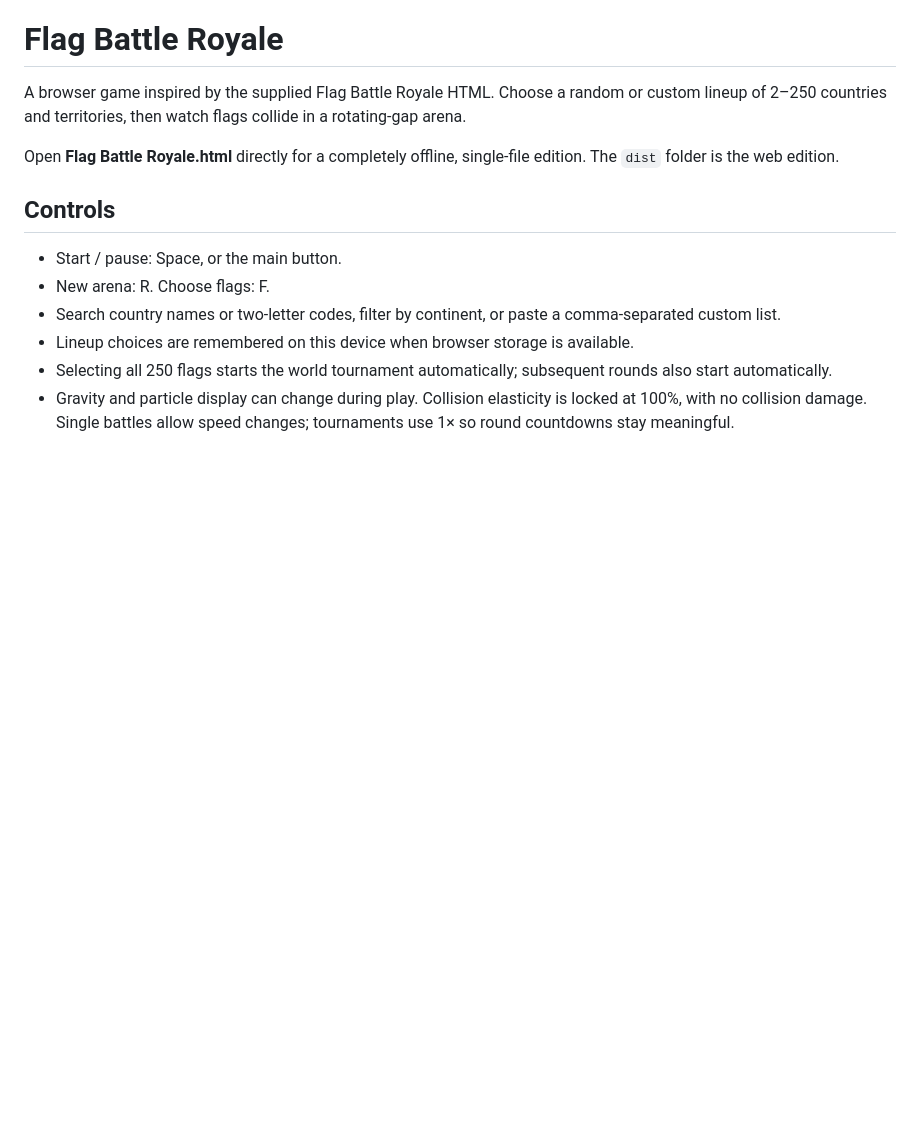
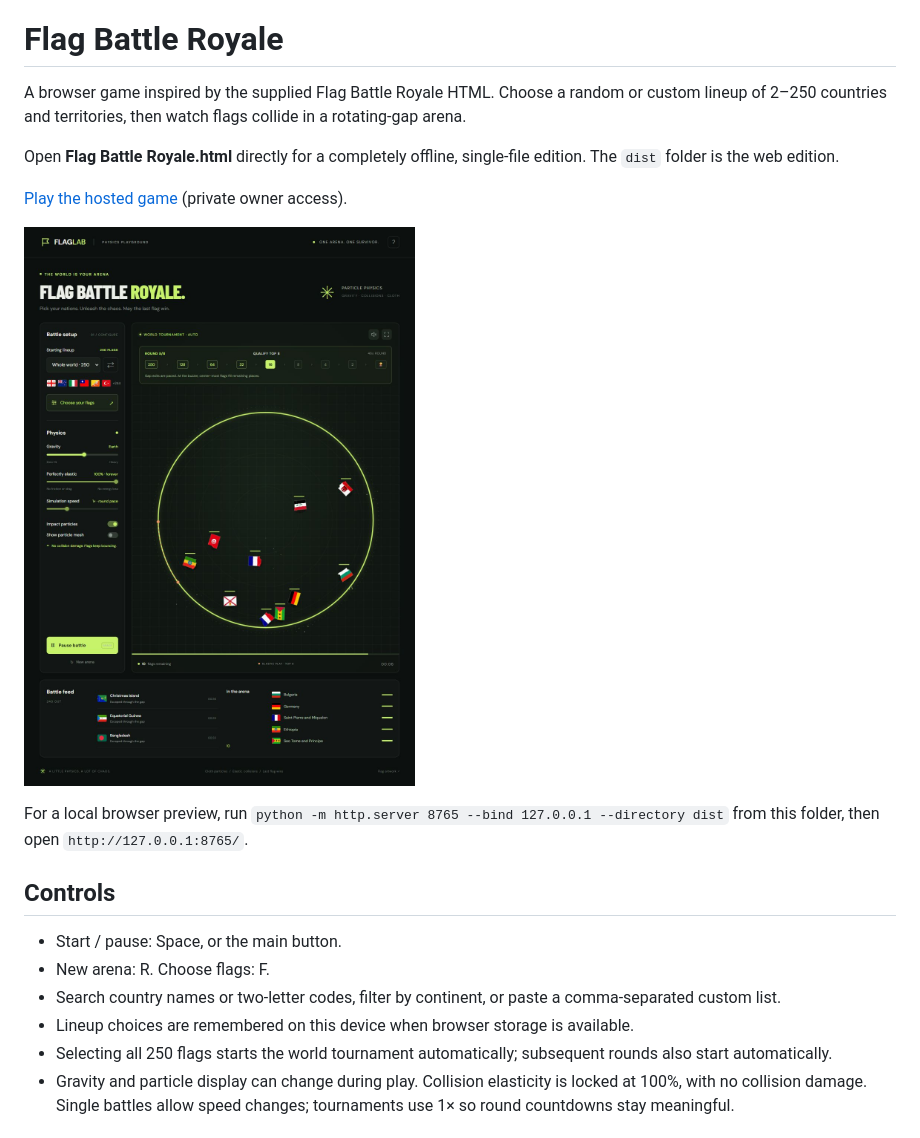
Before and after one commit to chinmaya-behera/flag-battle-royale, a Markdown page: README.md, the part around the change. Rendered like a GitHub page; pictures changed too: preview.jpg; blank space fills up the shorter version.

Commit message:
Prepare GitHub project documentation and tournament preview

```diff
--- a/README.md
+++ b/README.md
@@ -3,6 +3,12 @@
 A browser game inspired by the supplied Flag Battle Royale HTML. Choose a random or custom lineup of 2–250 countries and territories, then watch flags collide in a rotating-gap arena.
 
 Open **Flag Battle Royale.html** directly for a completely offline, single-file edition. The `dist` folder is the web edition.
+
+[Play the hosted game](https://flag-battle-royale-physics.gamingslayer20.chatgpt.site) (private owner access).
+
+![Automatic world tournament](preview.jpg)
+
+For a local browser preview, run `python -m http.server 8765 --bind 127.0.0.1 --directory dist` from this folder, then open `http://127.0.0.1:8765/`.
 
 ## Controls
 
```
Also changed, not shown: VERIFICATION.md (+1 -1 lines), 1 other file.
